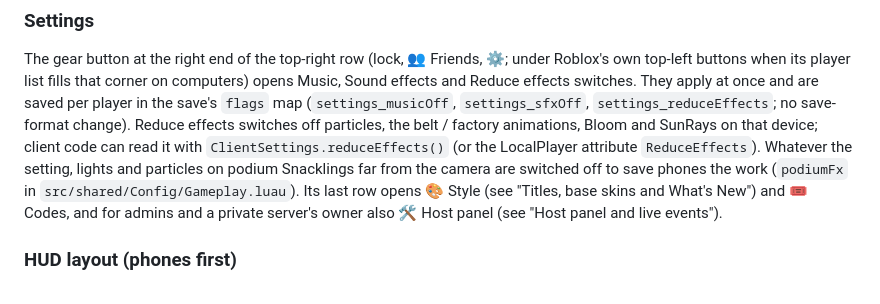
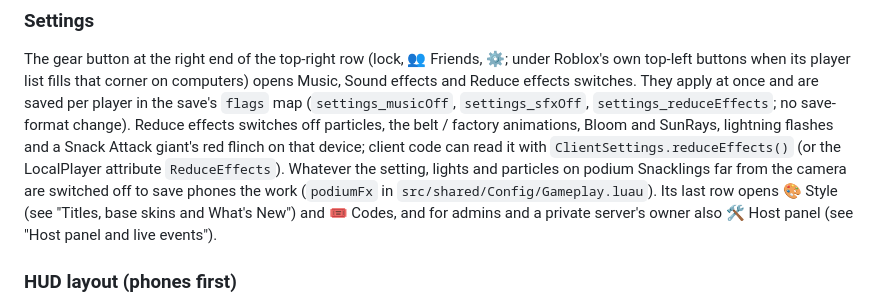
Before and after one commit to Pxwom6/StealA-----, a Markdown page: README.md, the part around the change. Drawn GitHub-style.

Commit message:
Docs: Reduce effects also stops the giant's flinch (README)
Co-Authored-By: Claude Opus 5.5 <noreply@anthropic.com>
Claude-Session: https://claude.ai/code/session_01J3nhsgvwEEWuZ1A5j9djHC

```diff
--- a/README.md
+++ b/README.md
@@ -445,8 +445,8 @@ The gear button at the right end of the top-right row (lock, 👥 Friends, ⚙;
 its player list fills that corner on computers) opens Music, Sound effects and Reduce effects switches. They apply at
 once and are saved per player in the save's `flags` map (`settings_musicOff`, `settings_sfxOff`,
 `settings_reduceEffects`; no save-format change). Reduce effects switches off particles, the belt / factory
-animations, Bloom and SunRays on that device; client code can read it with `ClientSettings.reduceEffects()` (or the
-LocalPlayer attribute `ReduceEffects`). Whatever the setting, lights and particles on podium Snacklings far from the
+animations, Bloom and SunRays, lightning flashes and a Snack Attack giant's red flinch on that device; client code
+can read it with `ClientSettings.reduceEffects()` (or the LocalPlayer attribute `ReduceEffects`). Whatever the setting, lights and particles on podium Snacklings far from the
 camera are switched off to save phones the work (`podiumFx` in `src/shared/Config/Gameplay.luau`). Its last row opens 🎨 Style
 (see "Titles, base skins and What's New") and 🎟️ Codes, and for admins and a private server's owner also 🛠️ Host
 panel (see "Host panel and live events").
```
